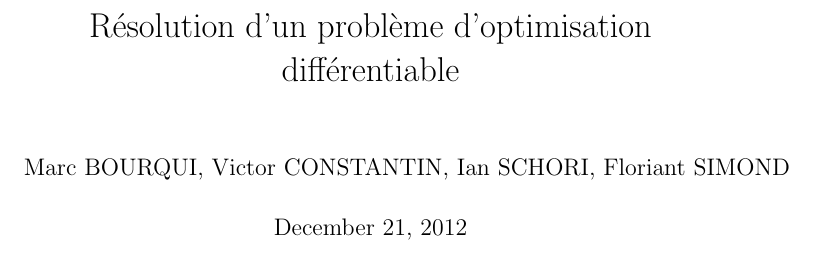
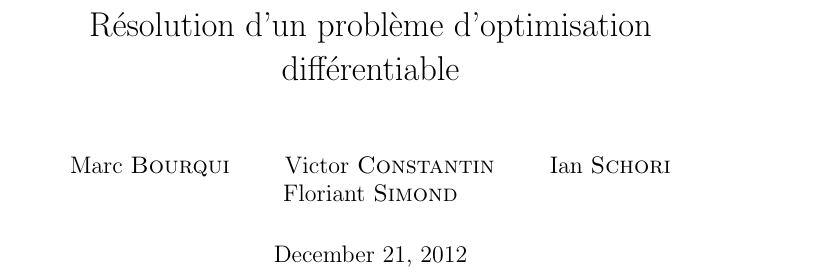
Before and after one commit to mbourqui/iod, a LaTeX document (rapport.tex): part of page 1 of 2, cut so that both start at the same text. Compiled offline with pdfLaTeX.

Commit message:
change la présentation des auteurs

```diff
--- a/rapport.tex
+++ b/rapport.tex
@@ -15,7 +15,15 @@
 \renewcommand{\thesection}{\arabic{section}}
 
 \title{Résolution d'un problème d'optimisation différentiable}
-\author{Marc BOURQUI, Victor CONSTANTIN, Ian SCHORI, Floriant SIMOND}
+\author{Marc \textsc{Bourqui} \and Victor \textsc{Constantin} \and Ian \textsc{Schori} \and Floriant \textsc{Simond}}
+
+
+% Le rapport a rendre pour le 11 janvier 2013 doit contenir:
+% - Code Matlab
+% - Expliquer les questions spécifiques du problème
+% - Expliquer les comparaisons du problème
+% - Les résultats
+
 
 
 
```
Also changed, not shown: rapport.pdf, 1 other file.
